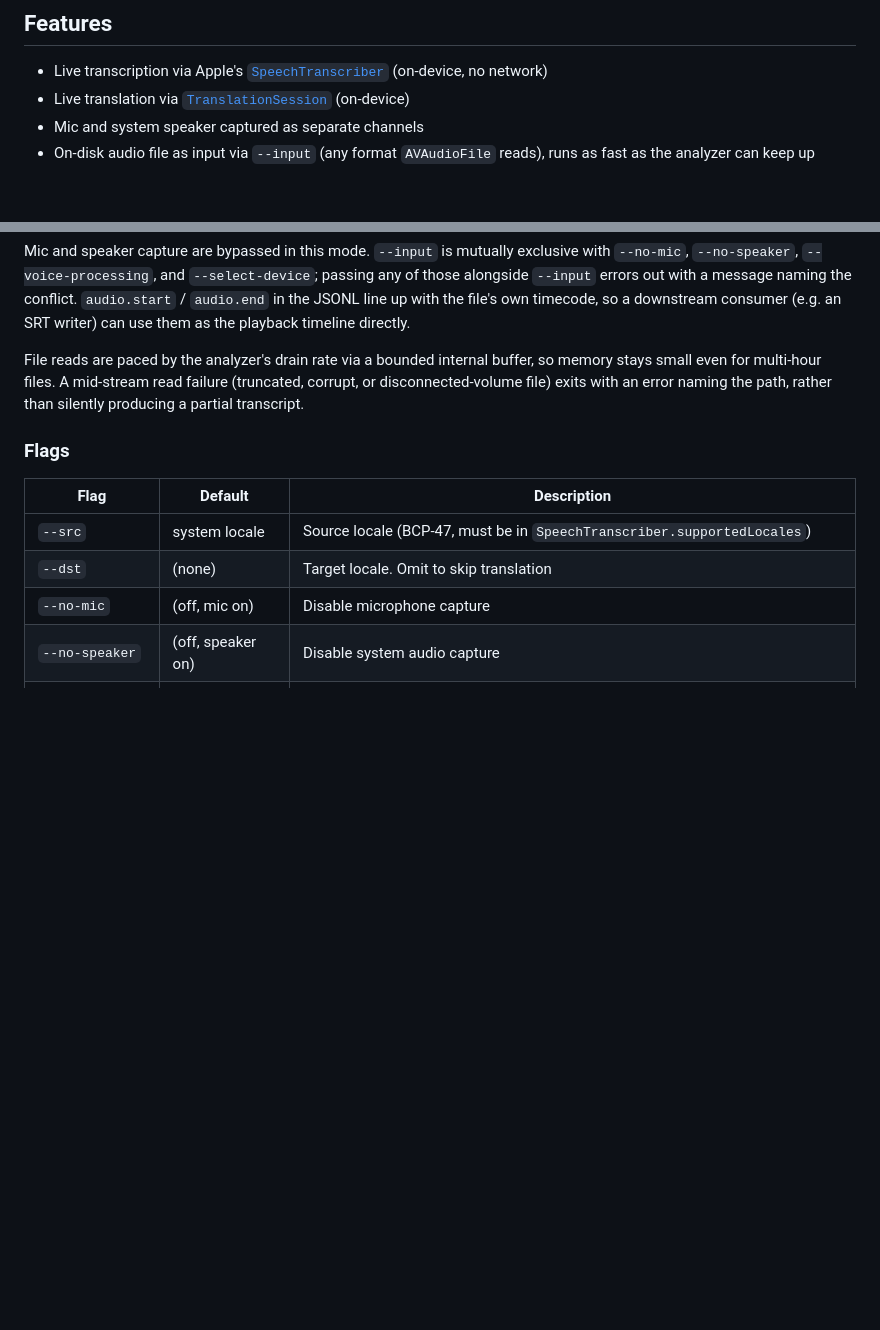
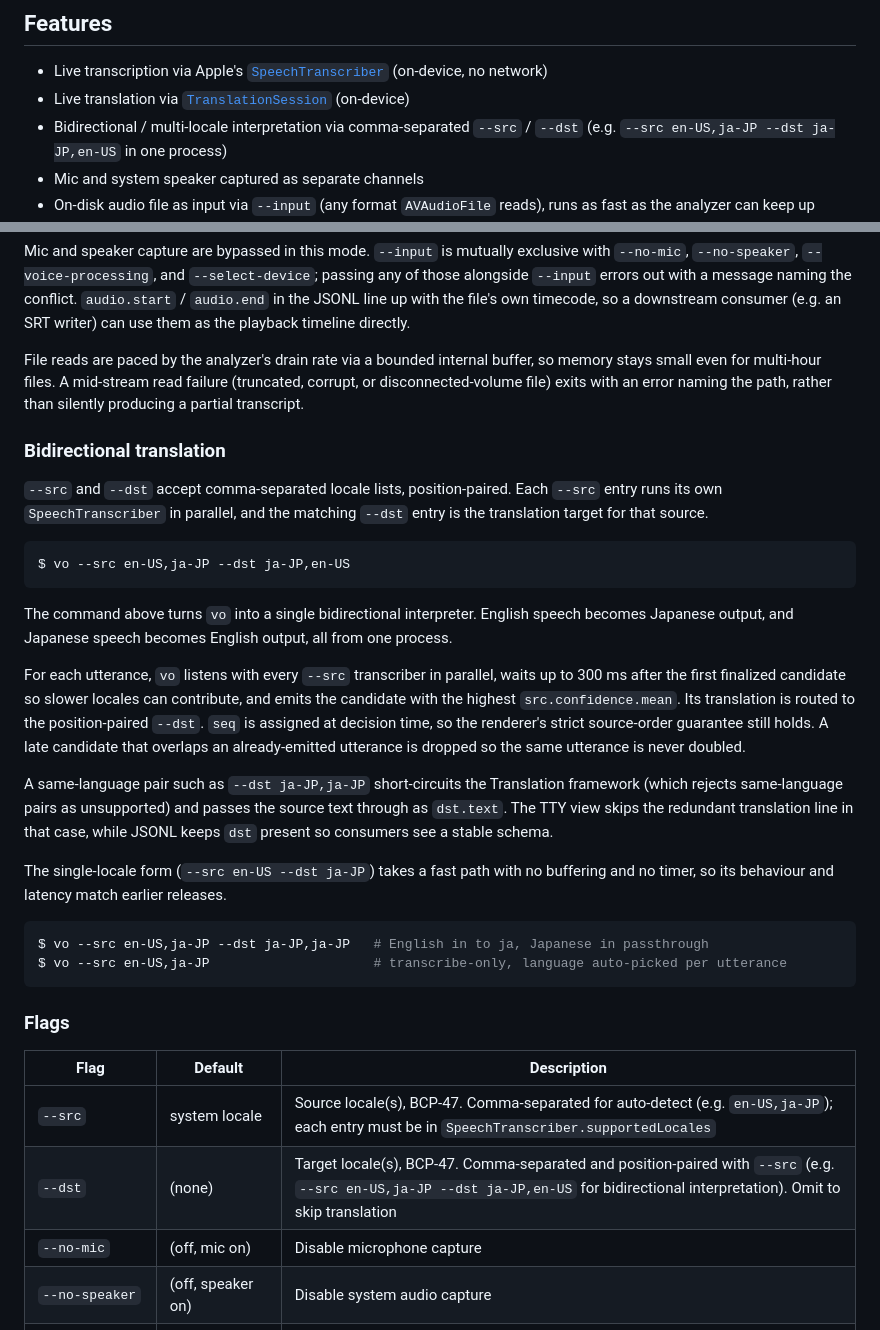
Before and after one commit to kingsword09/dicta, a Markdown page: README.md, 2 parts joined by grey strips. Drawn GitHub-style; blank space fills up the shorter version.

Commit message:
docs: document bidirectional translation (--src / --dst locale lists)

````diff
--- a/README.md
+++ b/README.md
@@ -8,6 +8,7 @@ https://github.com/user-attachments/assets/6c11b6bc-395f-4593-8eca-856c4e7fbc93
 
 - Live transcription via Apple's [`SpeechTranscriber`](https://developer.apple.com/documentation/speech/speechtranscriber) (on-device, no network)
 - Live translation via [`TranslationSession`](https://developer.apple.com/documentation/translation/translationsession) (on-device)
+- Bidirectional / multi-locale interpretation via comma-separated `--src` / `--dst` (e.g. `--src en-US,ja-JP --dst ja-JP,en-US` in one process)
 - Mic and system speaker captured as separate channels
 - On-disk audio file as input via `--input` (any format `AVAudioFile` reads), runs as fast as the analyzer can keep up
 - Strict source-order output, even when translations arrive out of order
@@ -124,12 +125,33 @@ Mic and speaker capture are bypassed in this mode. `--input` is mutually exclusi
 
 File reads are paced by the analyzer's drain rate via a bounded internal buffer, so memory stays small even for multi-hour files. A mid-stream read failure (truncated, corrupt, or disconnected-volume file) exits with an error naming the path, rather than silently producing a partial transcript.
 
+### Bidirectional translation
+
+`--src` and `--dst` accept comma-separated locale lists, position-paired. Each `--src` entry runs its own `SpeechTranscriber` in parallel, and the matching `--dst` entry is the translation target for that source.
+
+```console
+$ vo --src en-US,ja-JP --dst ja-JP,en-US
+```
+
+The command above turns `vo` into a single bidirectional interpreter. English speech becomes Japanese output, and Japanese speech becomes English output, all from one process.
+
+For each utterance, `vo` listens with every `--src` transcriber in parallel, waits up to 300 ms after the first finalized candidate so slower locales can contribute, and emits the candidate with the highest `src.confidence.mean`. Its translation is routed to the position-paired `--dst`. `seq` is assigned at decision time, so the renderer's strict source-order guarantee still holds. A late candidate that overlaps an already-emitted utterance is dropped so the same utterance is never doubled.
+
+A same-language pair such as `--dst ja-JP,ja-JP` short-circuits the Translation framework (which rejects same-language pairs as unsupported) and passes the source text through as `dst.text`. The TTY view skips the redundant translation line in that case, while JSONL keeps `dst` present so consumers see a stable schema.
+
+The single-locale form (`--src en-US --dst ja-JP`) takes a fast path with no buffering and no timer, so its behaviour and latency match earlier releases.
+
+```console
+$ vo --src en-US,ja-JP --dst ja-JP,ja-JP   # English in to ja, Japanese in passthrough
+$ vo --src en-US,ja-JP                     # transcribe-only, language auto-picked per utterance
+```
+
 ### Flags
 
 | Flag | Default | Description |
 |------|---------|-------------|
-| `--src` | system locale | Source locale (BCP-47, must be in `SpeechTranscriber.supportedLocales`) |
-| `--dst` | (none) | Target locale. Omit to skip translation |
+| `--src` | system locale | Source locale(s), BCP-47. Comma-separated for auto-detect (e.g. `en-US,ja-JP`); each entry must be in `SpeechTranscriber.supportedLocales` |
+| `--dst` | (none) | Target locale(s), BCP-47. Comma-separated and position-paired with `--src` (e.g. `--src en-US,ja-JP --dst ja-JP,en-US` for bidirectional interpretation). Omit to skip translation |
 | `--no-mic` | (off, mic on) | Disable microphone capture |
 | `--no-speaker` | (off, speaker on) | Disable system audio capture |
 | `--select-device` | off | Interactively pick (and pin) the mic / speaker device at startup. Needs a terminal |
````
